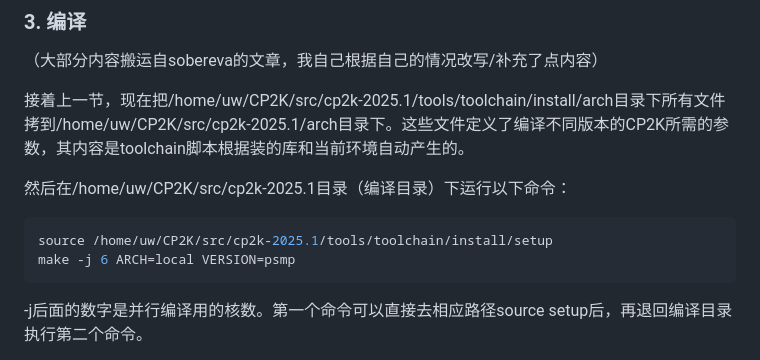
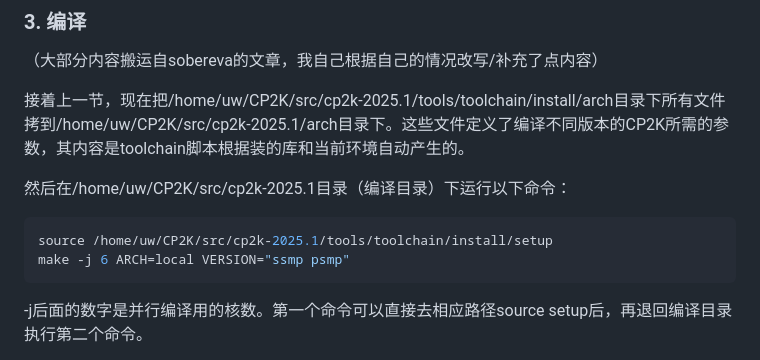
Before and after one commit to Growl1234/growl1234.github.io, a Markdown page: 计算化学应用与软件指南/配置CP2K/README.md, the part around the change. Drawn GitHub-style.

````diff
--- a/计算化学应用与软件指南/配置CP2K/README.md
+++ b/计算化学应用与软件指南/配置CP2K/README.md
@@ -68,7 +68,7 @@
 
 ```shell
 source /home/uw/CP2K/src/cp2k-2025.1/tools/toolchain/install/setup
-make -j 6 ARCH=local VERSION=psmp
+make -j 6 ARCH=local VERSION="ssmp psmp"
 ```
 
 -j后面的数字是并行编译用的核数。第一个命令可以直接去相应路径source setup后，再退回编译目录执行第二个命令。
````
